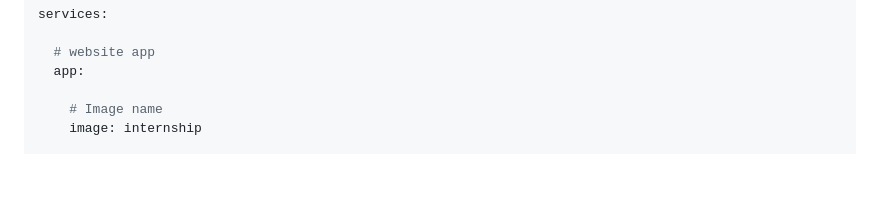
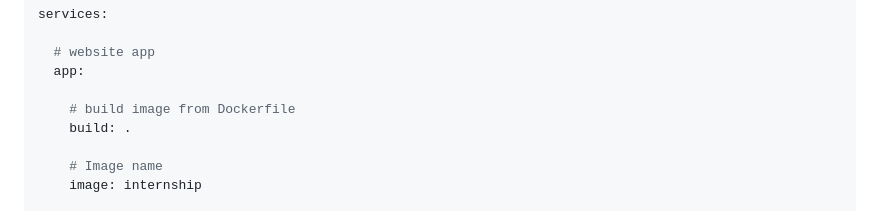
Before and after one commit to marcoplaneo/planeo_internship, a Markdown page: documentation/DOCKER.md, the part around the change. Rendered like a GitHub page; blank space fills up the shorter version.

Commit message:
added changes in compose.yaml to DOCKER.md

```diff
--- a/documentation/DOCKER.md
+++ b/documentation/DOCKER.md
@@ -270,6 +270,9 @@ services:
   # website app
   app:
 
+    # build image from Dockerfile
+    build: .
+
     # Image name
     image: internship
 
```
